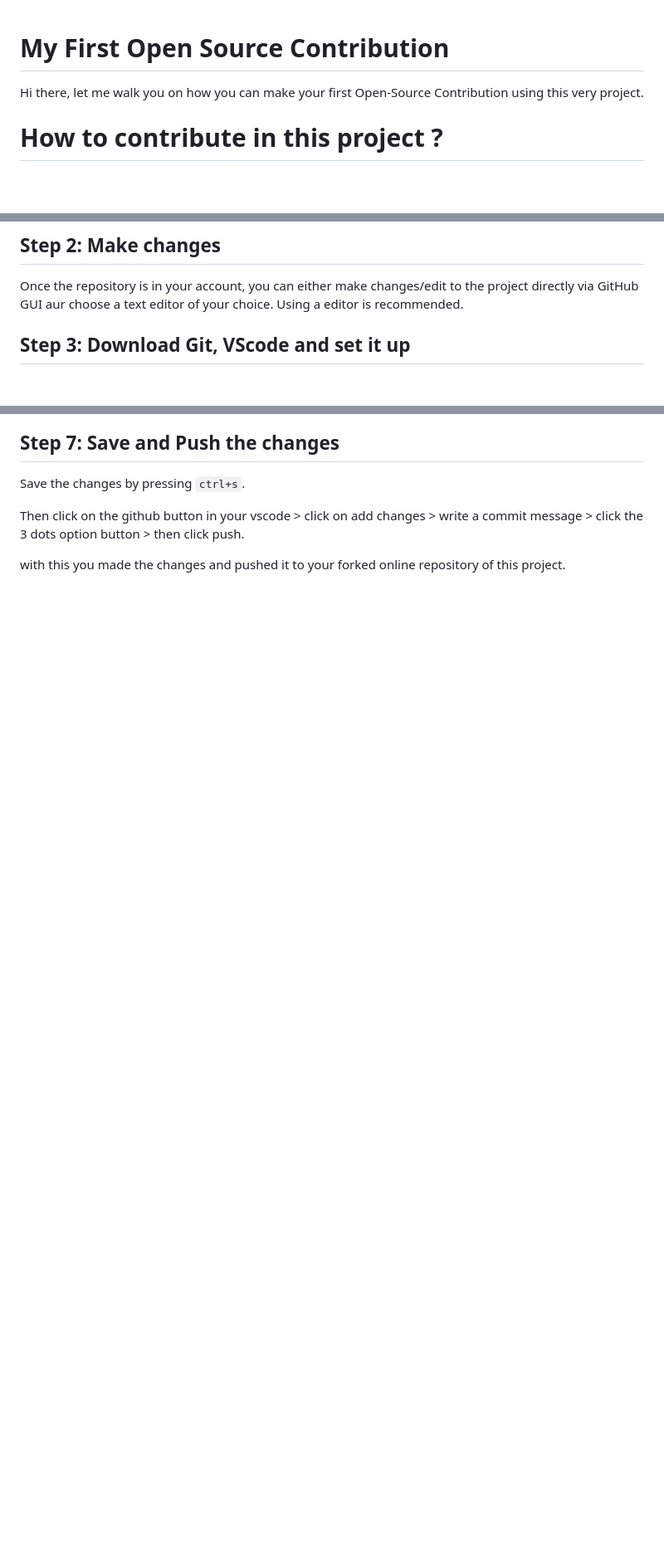
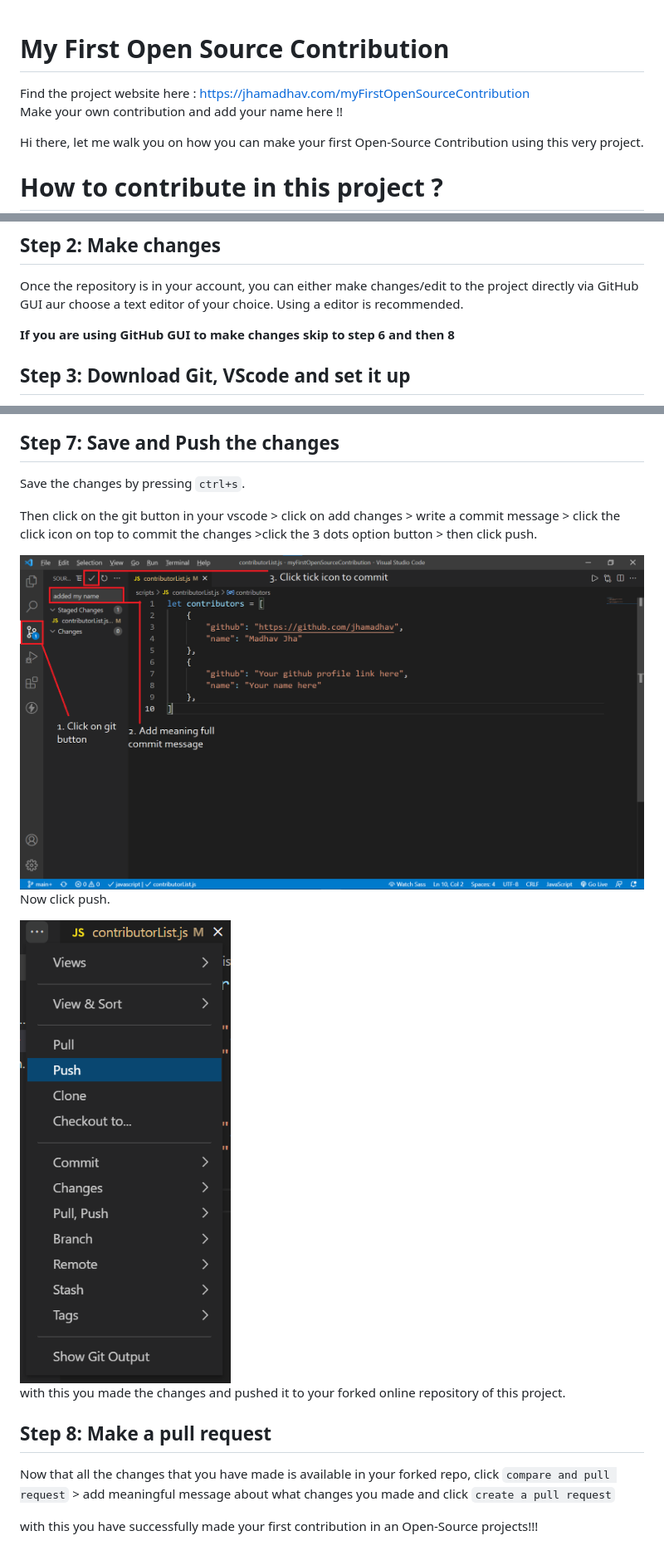
Before and after one commit to jhamadhav/myFirstOpenSourceContribution, a Markdown page: README.md, 3 parts joined by grey strips. Shown: that part at 83% size. Drawn GitHub-style; pictures changed too: images/contributionSteps/stageChanges.png; blank space fills up the shorter version.

```diff
--- a/README.md
+++ b/README.md
@@ -1,4 +1,8 @@
 # My First Open Source Contribution
+
+Find the project website here : https://jhamadhav.com/myFirstOpenSourceContribution <br>
+Make your own contribution and add your name here !! <br>
+
 Hi there, let me walk you on how you can make your first Open-Source Contribution using this very project.
 
 # How to contribute in this project ?
@@ -13,6 +17,8 @@ This instance will be an exact copy where you can chance and edit the project as
 
 ## Step 2: Make changes
 Once the repository is in your account, you can either make changes/edit to the project directly via GitHub GUI aur choose a text editor of your choice. Using a editor is recommended.
+
+**If you are using GitHub GUI to make changes skip to step 6 and then 8**
 
 ## Step 3: Download Git, VScode and set it up
 
@@ -52,6 +58,18 @@ Once you are done, open the project and navigate to `contributorList.js` file un
 
 Save the changes by pressing `ctrl+s`.
 
-Then click on the github button in your vscode > click on add changes > write a commit message > click the 3 dots option button > then click push.
+Then click on the git button in your vscode > click on add changes > write a commit message > click the click icon on top to commit the changes >click the 3 dots option button > then click push.
+
+<img src="./images/contributionSteps/stageChanges.png">
+
+Now click push.
+
+<img src="./images/contributionSteps/push.png">
 
 with this you made the changes and pushed it to your forked online repository of this project.
+
+## Step 8: Make a pull request
+
+Now that all the changes that you have made is available in your forked repo, click `compare and pull request` > add meaningful message about what changes you made and click `create a pull request`
+
+with this you have successfully made your first contribution in an Open-Source projects!!!
```
